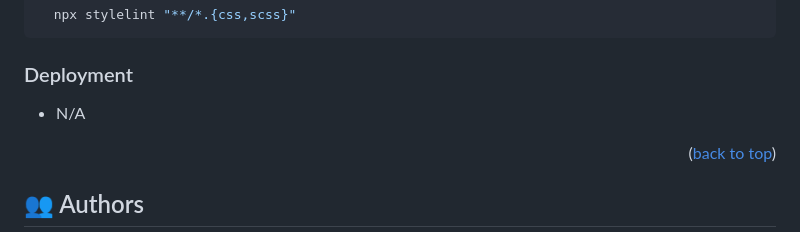
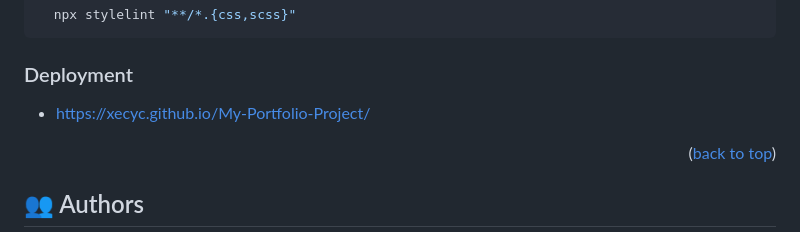
Before and after one commit to Xecyc/My-Portfolio-Project-outdated-, a Markdown page: README.md, the part around the change. GitHub-like rendering.

Commit message:
Add deployment page to README.md

```diff
--- a/README.md
+++ b/README.md
@@ -104,7 +104,7 @@ To run tests, run the following command:
 
 ### Deployment
 
-- N/A
+- https://xecyc.github.io/My-Portfolio-Project/
 
 <p align="right">(<a href="#readme-top">back to top</a>)</p>
 
```
